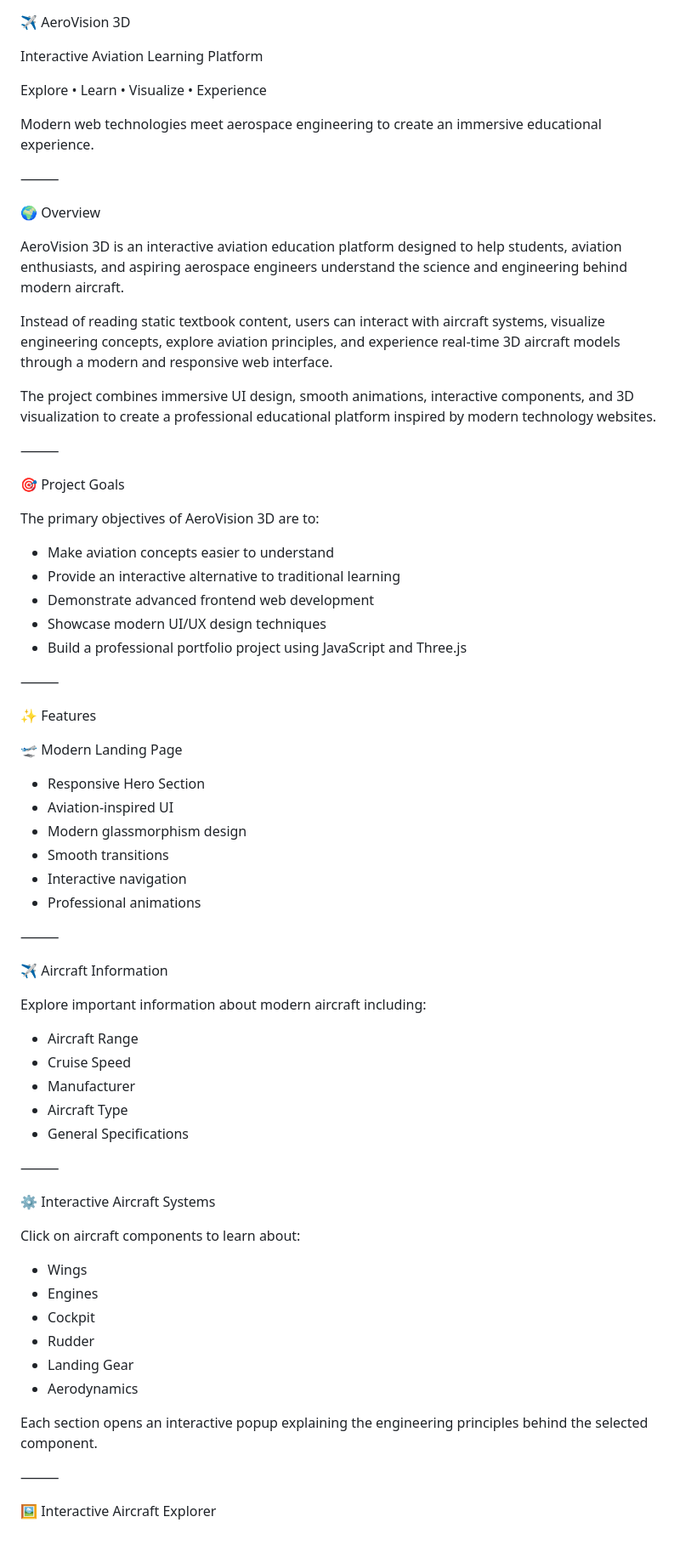
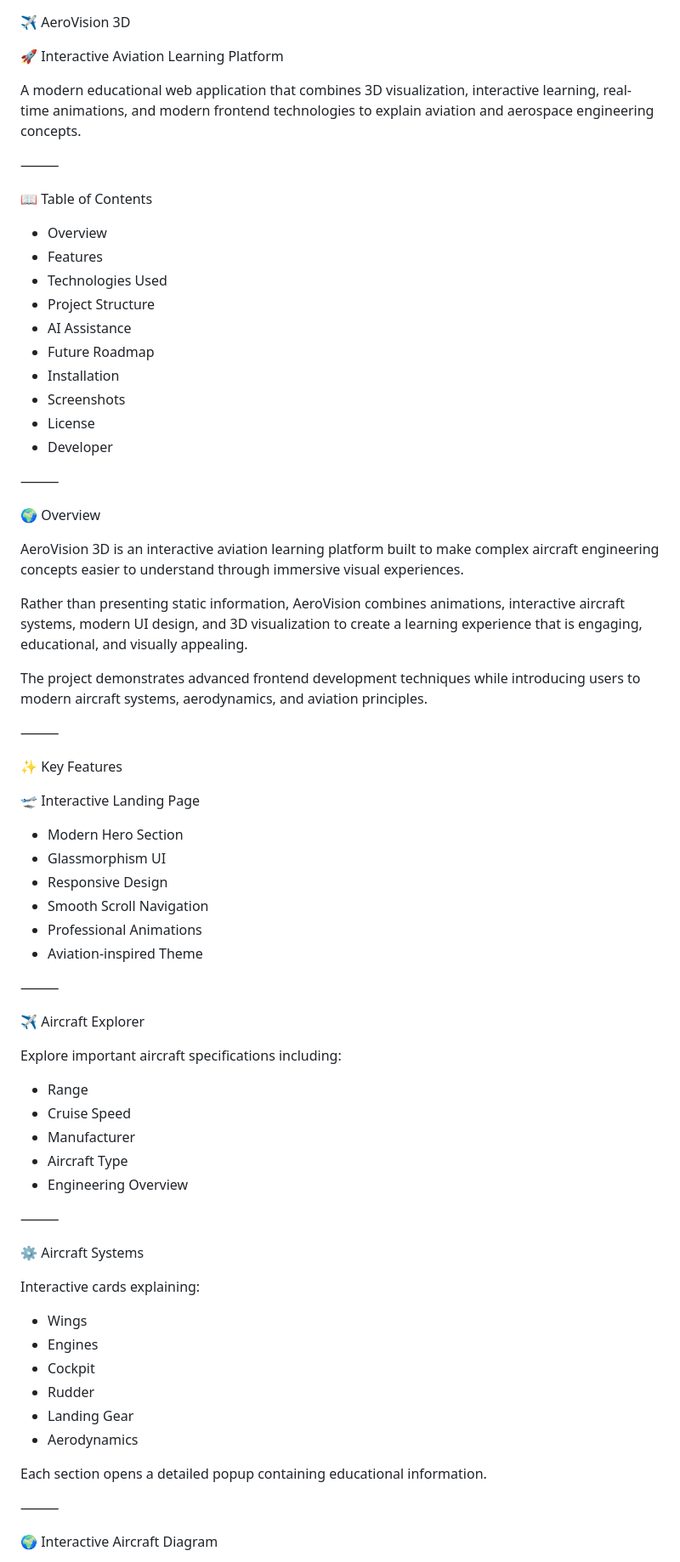
Before and after one commit to PILOTEK79/AeroVision-3D-, a Markdown page: README.md, the part around one of its changes. Shown at 85% size. Drawn GitHub-style.

```diff
--- a/README.md
+++ b/README.md
@@ -1,67 +1,64 @@
 ✈️ AeroVision 3D
 
-<p align="center">
+🚀 Interactive Aviation Learning Platform
 
-Interactive Aviation Learning Platform
+A modern educational web application that combines 3D visualization, interactive learning, real-time animations, and modern frontend technologies to explain aviation and aerospace engineering concepts.
 
-Explore • Learn • Visualize • Experience
+⸻
 
-Modern web technologies meet aerospace engineering to create an immersive educational experience.
+📖 Table of Contents
 
-</p>
+* Overview
+* Features
+* Technologies Used
+* Project Structure
+* AI Assistance
+* Future Roadmap
+* Installation
+* Screenshots
+* License
+* Developer
 
 ⸻
 
 🌍 Overview
 
-AeroVision 3D is an interactive aviation education platform designed to help students, aviation enthusiasts, and aspiring aerospace engineers understand the science and engineering behind modern aircraft.
+AeroVision 3D is an interactive aviation learning platform built to make complex aircraft engineering concepts easier to understand through immersive visual experiences.
 
-Instead of reading static textbook content, users can interact with aircraft systems, visualize engineering concepts, explore aviation principles, and experience real-time 3D aircraft models through a modern and responsive web interface.
+Rather than presenting static information, AeroVision combines animations, interactive aircraft systems, modern UI design, and 3D visualization to create a learning experience that is engaging, educational, and visually appealing.
 
-The project combines immersive UI design, smooth animations, interactive components, and 3D visualization to create a professional educational platform inspired by modern technology websites.
+The project demonstrates advanced frontend development techniques while introducing users to modern aircraft systems, aerodynamics, and aviation principles.
 
 ⸻
 
-🎯 Project Goals
+✨ Key Features
 
-The primary objectives of AeroVision 3D are to:
+🛫 Interactive Landing Page
 
-* Make aviation concepts easier to understand
-* Provide an interactive alternative to traditional learning
-* Demonstrate advanced frontend web development
-* Showcase modern UI/UX design techniques
-* Build a professional portfolio project using JavaScript and Three.js
+* Modern Hero Section
+* Glassmorphism UI
+* Responsive Design
+* Smooth Scroll Navigation
+* Professional Animations
+* Aviation-inspired Theme
 
 ⸻
 
-✨ Features
+✈ Aircraft Explorer
 
-🛫 Modern Landing Page
+Explore important aircraft specifications including:
 
-* Responsive Hero Section
-* Aviation-inspired UI
-* Modern glassmorphism design
-* Smooth transitions
-* Interactive navigation
-* Professional animations
+* Range
+* Cruise Speed
+* Manufacturer
+* Aircraft Type
+* Engineering Overview
 
 ⸻
 
-✈ Aircraft Information
+⚙ Aircraft Systems
 
-Explore important information about modern aircraft including:
-
-* Aircraft Range
-* Cruise Speed
-* Manufacturer
-* Aircraft Type
-* General Specifications
-
-⸻
-
-⚙ Interactive Aircraft Systems
-
-Click on aircraft components to learn about:
+Interactive cards explaining:
 
 * Wings
 * Engines
@@ -70,9 +67,9 @@ Click on aircraft components to learn about:
 * Landing Gear
 * Aerodynamics
 
-Each section opens an interactive popup explaining the engineering principles behind the selected component.
+Each section opens a detailed popup containing educational information.
 
 ⸻
 
-🖼 Interactive Aircraft Explorer
+🌍 Interactive Aircraft Diagram
 
```
Also changed, not shown: other parts of README.md (+95 -205 lines).
